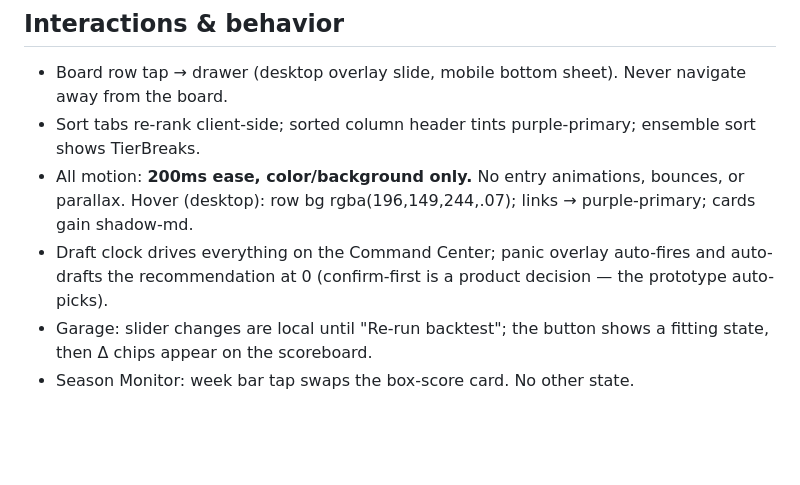
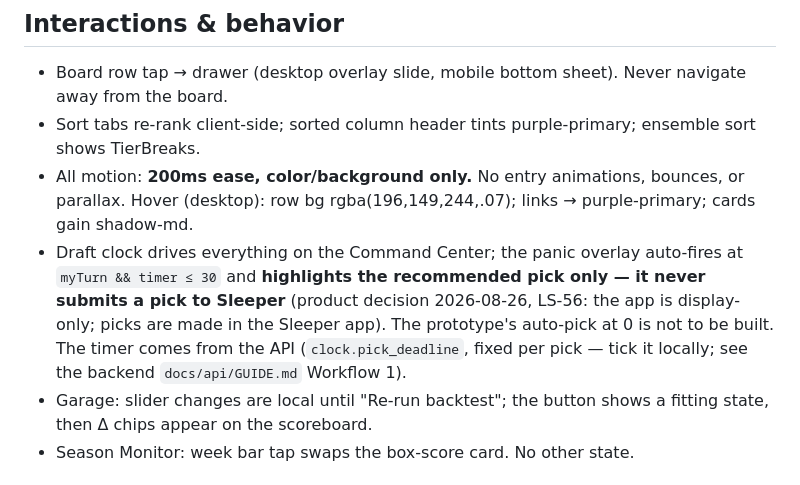
Before and after one commit to tkforgeworks/lazy-sleeper-app, a Markdown page: docs/design_handoff_lazy_sleeper/README.md, the part around the change. Rendered like a GitHub page; blank space fills up the shorter version.

Commit message:
LS-56: Panic overlay highlights only, never auto-drafts
Design handoff README corrected per the 2026-08-26 product decision: the
overlay auto-fires at myTurn && timer <= 30 and highlights the recommended
pick; the app never submits a pick to Sleeper. Points at the backend
GUIDE.md for the pick_deadline field it ticks from.

Co-Authored-By: Claude Fable 5 <noreply@anthropic.com>

```diff
--- a/docs/design_handoff_lazy_sleeper/README.md
+++ b/docs/design_handoff_lazy_sleeper/README.md
@@ -49,7 +49,7 @@ Files in `design_reference/` are **design references created in HTML** — inter
 - Board row tap → drawer (desktop overlay slide, mobile bottom sheet). Never navigate away from the board.
 - Sort tabs re-rank client-side; sorted column header tints purple-primary; ensemble sort shows TierBreaks.
 - All motion: **200ms ease, color/background only.** No entry animations, bounces, or parallax. Hover (desktop): row bg rgba(196,149,244,.07); links → purple-primary; cards gain shadow-md.
-- Draft clock drives everything on the Command Center; panic overlay auto-fires and auto-drafts the recommendation at 0 (confirm-first is a product decision — the prototype auto-picks).
+- Draft clock drives everything on the Command Center; the panic overlay auto-fires at `myTurn && timer ≤ 30` and **highlights the recommended pick only — it never submits a pick to Sleeper** (product decision 2026-08-26, LS-56: the app is display-only; picks are made in the Sleeper app). The prototype's auto-pick at 0 is not to be built. The timer comes from the API (`clock.pick_deadline`, fixed per pick — tick it locally; see the backend `docs/api/GUIDE.md` Workflow 1).
 - Garage: slider changes are local until "Re-run backtest"; the button shows a fitting state, then Δ chips appear on the scoreboard.
 - Season Monitor: week bar tap swaps the box-score card. No other state.
 
```
